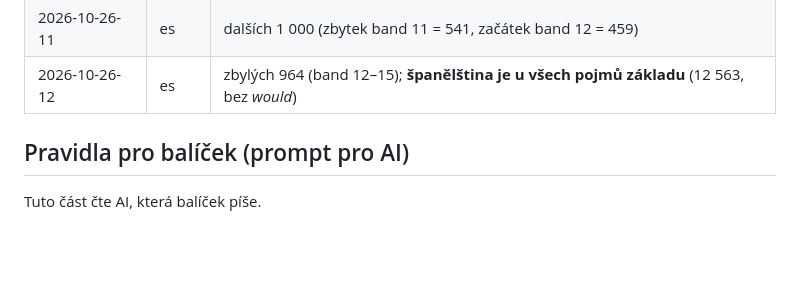
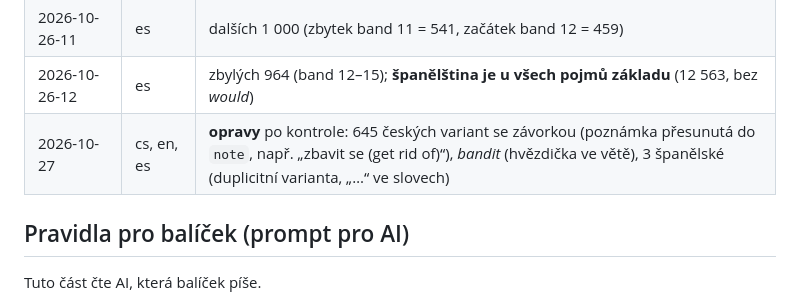
Before and after one commit to superboo2/vocaboo, a Markdown page: docs/slovnik.md, the part around the change. Rendered like a GitHub page; blank space fills up the shorter version.

Commit message:
fix: add extension

```diff
--- a/docs/slovnik.md
+++ b/docs/slovnik.md
@@ -150,6 +150,7 @@ s tím jazykem; nepřeložené se zatím neukazují.
 | 2026-10-26-10 | es | dalších 1 000 (zbytek band 9 = 461, band 10 = 528, začátek band 11 = 11) |
 | 2026-10-26-11 | es | dalších 1 000 (zbytek band 11 = 541, začátek band 12 = 459) |
 | 2026-10-26-12 | es | zbylých 964 (band 12–15); **španělština je u všech pojmů základu** (12 563, bez *would*) |
+| 2026-10-27 | cs, en, es | **opravy** po kontrole: 645 českých variant se závorkou (poznámka přesunutá do `note`, např. „zbavit se (get rid of)“), *bandit* (hvězdička ve větě), 3 španělské (duplicitní varianta, „…“ ve slovech) |
 
 ## Pravidla pro balíček (prompt pro AI)
 
```
